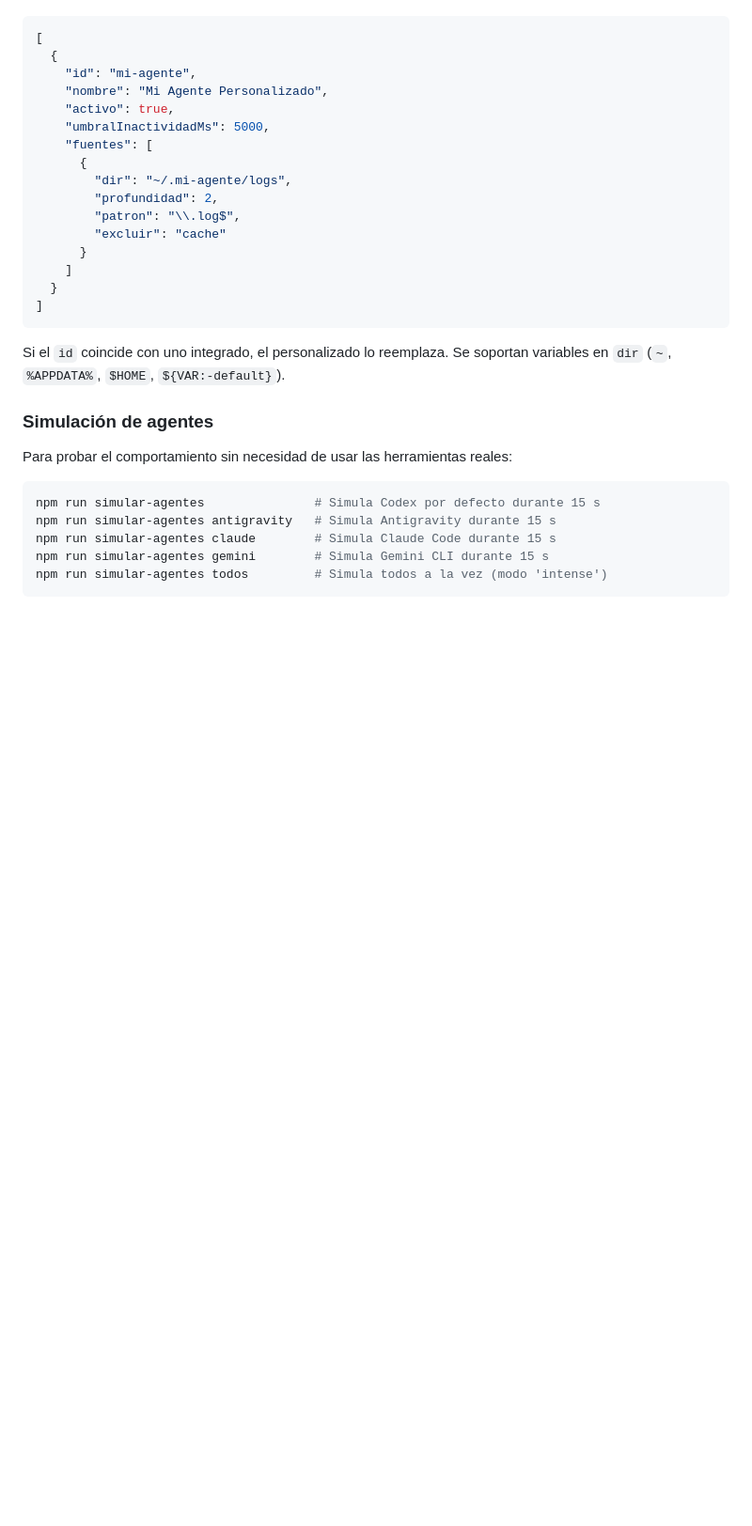
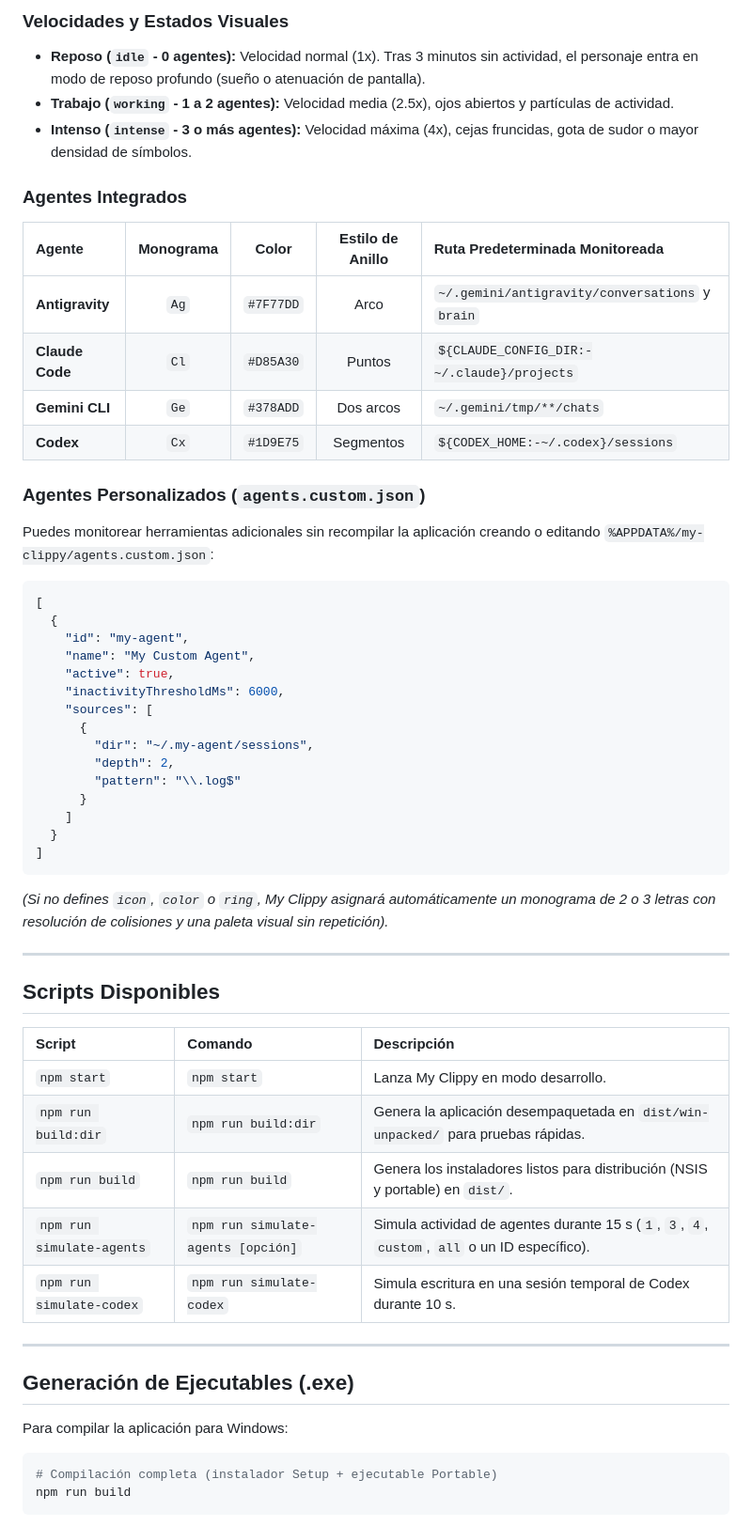
Before and after one commit to foxmulderdev/myclippy, a Markdown page: README.md, the part around one of its changes. Shown at 94% size. Rendered like a GitHub page; blank space fills up the shorter version.

````diff
--- a/README.md
+++ b/README.md
@@ -38,29 +55,59 @@ Ejemplo de estructura en `agents.custom.json`:
+### Velocidades y Estados Visuales
+- **Reposo (`idle` - 0 agentes):** Velocidad normal (1x). Tras 3 minutos sin actividad, el personaje entra en modo de reposo profundo (sueño o atenuación de pantalla).
+- **Trabajo (`working` - 1 a 2 agentes):** Velocidad media (2.5x), ojos abiertos y partículas de actividad.
+- **Intenso (`intense` - 3 o más agentes):** Velocidad máxima (4x), cejas fruncidas, gota de sudor o mayor densidad de símbolos.
+
+### Agentes Integrados
+
+| Agente | Monograma | Color | Estilo de Anillo | Ruta Predeterminada Monitoreada |
+| :--- | :---: | :---: | :---: | :--- |
+| **Antigravity** | `Ag` | `#7F77DD` | Arco | `~/.gemini/antigravity/conversations` y `brain` |
+| **Claude Code** | `Cl` | `#D85A30` | Puntos | `${CLAUDE_CONFIG_DIR:-~/.claude}/projects` |
+| **Gemini CLI** | `Ge` | `#378ADD` | Dos arcos | `~/.gemini/tmp/**/chats` |
+| **Codex** | `Cx` | `#1D9E75` | Segmentos | `${CODEX_HOME:-~/.codex}/sessions` |
+
+### Agentes Personalizados (`agents.custom.json`)
+
+Puedes monitorear herramientas adicionales sin recompilar la aplicación creando o editando `%APPDATA%/my-clippy/agents.custom.json`:
+
 ```json
 [
   {
-    "id": "mi-agente",
-    "nombre": "Mi Agente Personalizado",
-    "activo": true,
-    "umbralInactividadMs": 5000,
-    "fuentes": [
+    "id": "my-agent",
+    "name": "My Custom Agent",
+    "active": true,
+    "inactivityThresholdMs": 6000,
+    "sources": [
       {
-        "dir": "~/.mi-agente/logs",
-        "profundidad": 2,
-        "patron": "\\.log$",
-        "excluir": "cache"
+        "dir": "~/.my-agent/sessions",
+        "depth": 2,
+        "pattern": "\\.log$"
       }
     ]
   }
 ]
 ```
-Si el `id` coincide con uno integrado, el personalizado lo reemplaza. Se soportan variables en `dir` (`~`, `%APPDATA%`, `$HOME`, `${VAR:-default}`).
 
-### Simulación de agentes
-Para probar el comportamiento sin necesidad de usar las herramientas reales:
+*(Si no defines `icon`, `color` o `ring`, My Clippy asignará automáticamente un monograma de 2 o 3 letras con resolución de colisiones y una paleta visual sin repetición).*
+
+---
+
+## Scripts Disponibles
+
+| Script | Comando | Descripción |
+| :--- | :--- | :--- |
+| `npm start` | `npm start` | Lanza My Clippy en modo desarrollo. |
+| `npm run build:dir` | `npm run build:dir` | Genera la aplicación desempaquetada en `dist/win-unpacked/` para pruebas rápidas. |
+| `npm run build` | `npm run build` | Genera los instaladores listos para distribución (NSIS y portable) en `dist/`. |
+| `npm run simulate-agents` | `npm run simulate-agents [opción]` | Simula actividad de agentes durante 15 s (`1`, `3`, `4`, `custom`, `all` o un ID específico). |
+| `npm run simulate-codex` | `npm run simulate-codex` | Simula escritura en una sesión temporal de Codex durante 10 s. |
+
+---
+
+## Generación de Ejecutables (.exe)
+
+Para compilar la aplicación para Windows:
 ```powershell
-npm run simular-agentes               # Simula Codex por defecto durante 15 s
-npm run simular-agentes antigravity   # Simula Antigravity durante 15 s
-npm run simular-agentes claude        # Simula Claude Code durante 15 s
-npm run simular-agentes gemini        # Simula Gemini CLI durante 15 s
-npm run simular-agentes todos         # Simula todos a la vez (modo 'intense')
+# Compilación completa (instalador Setup + ejecutable Portable)
+npm run build
 ```
````
Also changed, not shown: other parts of README.md (+60 -22 lines).
